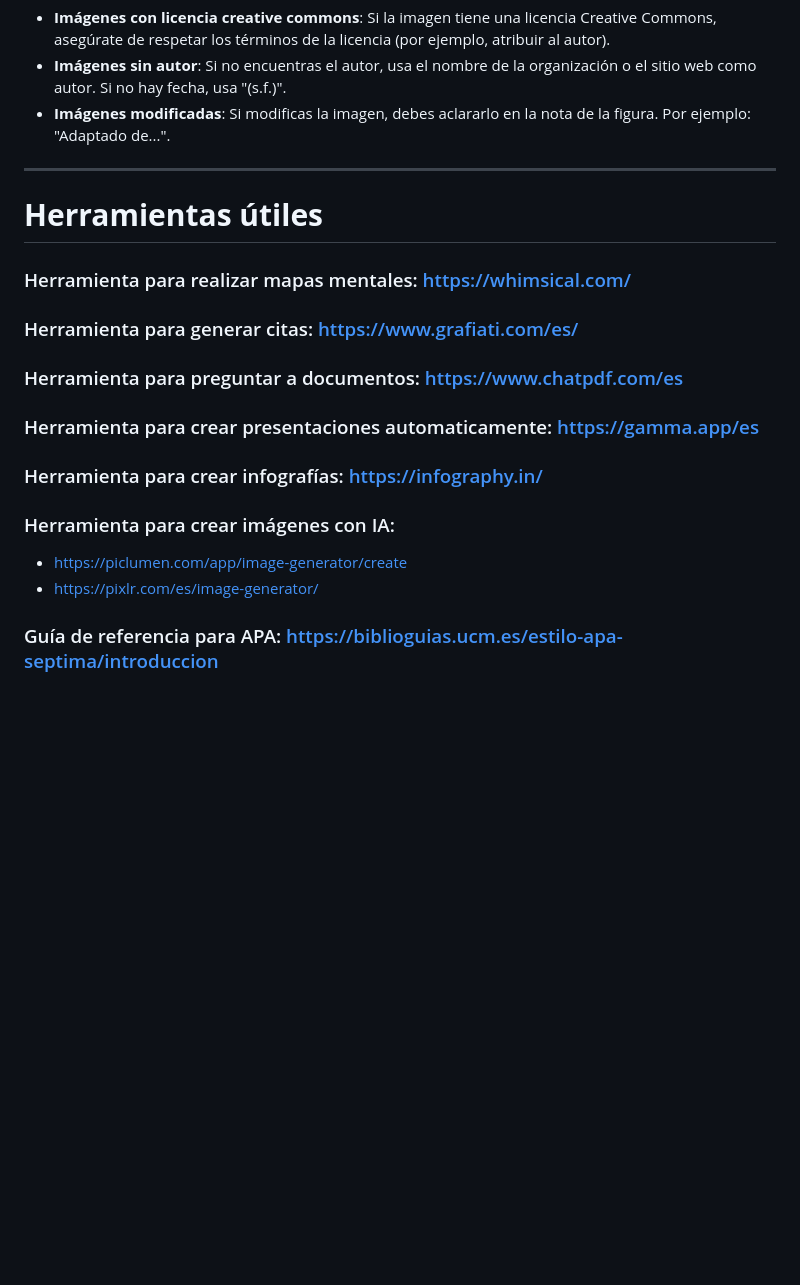
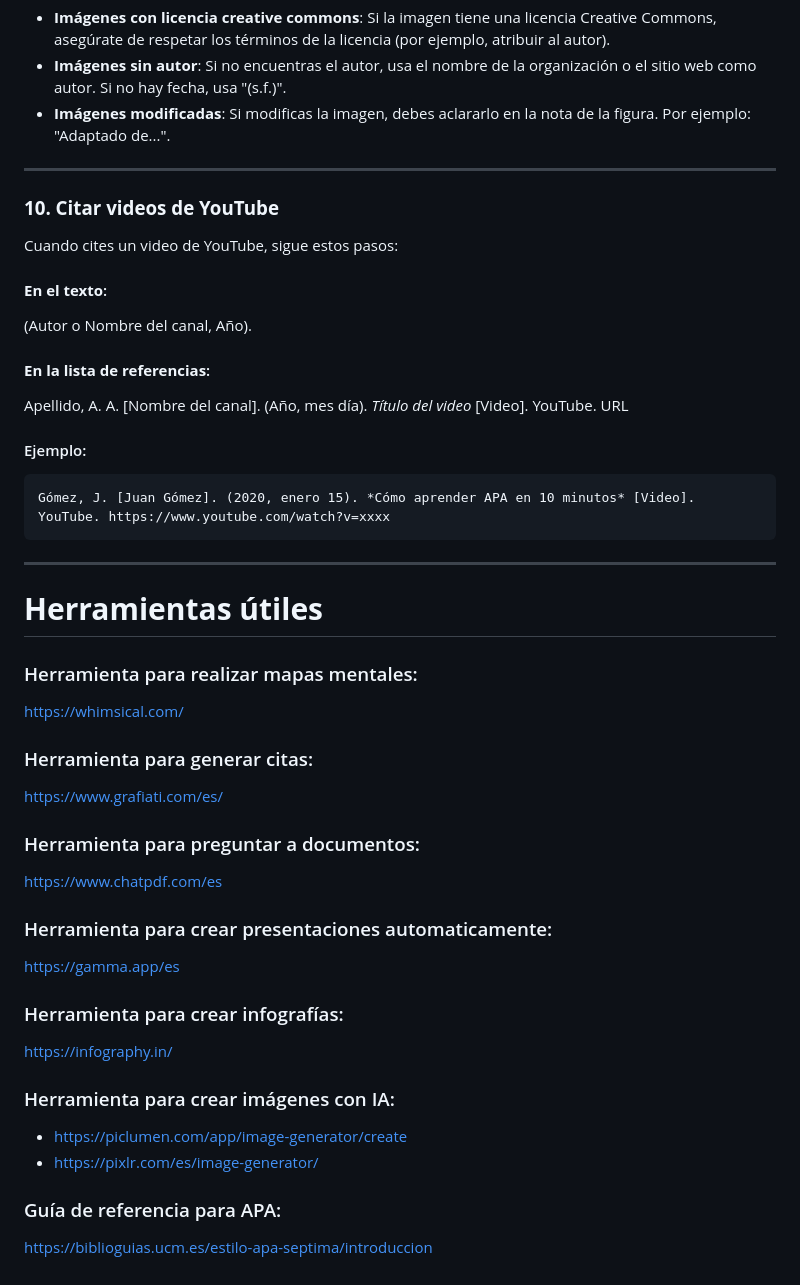
Before and after one commit to AxelAV95/RecursosU, a Markdown page: README.md, the part around one of its changes. GitHub-like rendering; blank space fills up the shorter version.

````diff
--- a/README.md
+++ b/README.md
@@ -154,14 +156,37 @@ Organización de las Naciones Unidas. (2021). *World population distribution* [M
 
 ---
 
+### **10. Citar videos de YouTube**
+Cuando cites un video de YouTube, sigue estos pasos:
+
+#### **En el texto**:
+(Autor o Nombre del canal, Año).
+
+#### **En la lista de referencias**:
+Apellido, A. A. [Nombre del canal]. (Año, mes día). *Título del video* [Video]. YouTube. URL
+
+#### Ejemplo:
+```
+Gómez, J. [Juan Gómez]. (2020, enero 15). *Cómo aprender APA en 10 minutos* [Video]. YouTube. https://www.youtube.com/watch?v=xxxx
+```
+
+---
+
+
 # **Herramientas útiles**
 
-### Herramienta para realizar mapas mentales: https://whimsical.com/
-### Herramienta para generar citas: https://www.grafiati.com/es/
-### Herramienta para preguntar a documentos: https://www.chatpdf.com/es
-### Herramienta para crear presentaciones automaticamente: https://gamma.app/es
-### Herramienta para crear infografías: https://infography.in/
+### Herramienta para realizar mapas mentales:
+<https://whimsical.com/>
+### Herramienta para generar citas:
+<https://www.grafiati.com/es/>
+### Herramienta para preguntar a documentos:
+<https://www.chatpdf.com/es>
+### Herramienta para crear presentaciones automaticamente:
+<https://gamma.app/es>
+### Herramienta para crear infografías:
+<https://infography.in/>
 ### Herramienta para crear imágenes con IA:
-- https://piclumen.com/app/image-generator/create
-- https://pixlr.com/es/image-generator/
-### Guía de referencia para APA: https://biblioguias.ucm.es/estilo-apa-septima/introduccion
+- <https://piclumen.com/app/image-generator/create>
+- <https://pixlr.com/es/image-generator/>
+### Guía de referencia para APA:
+<https://biblioguias.ucm.es/estilo-apa-septima/introduccion>
````
Also changed, not shown: other parts of README.md (+2 -0 lines).
